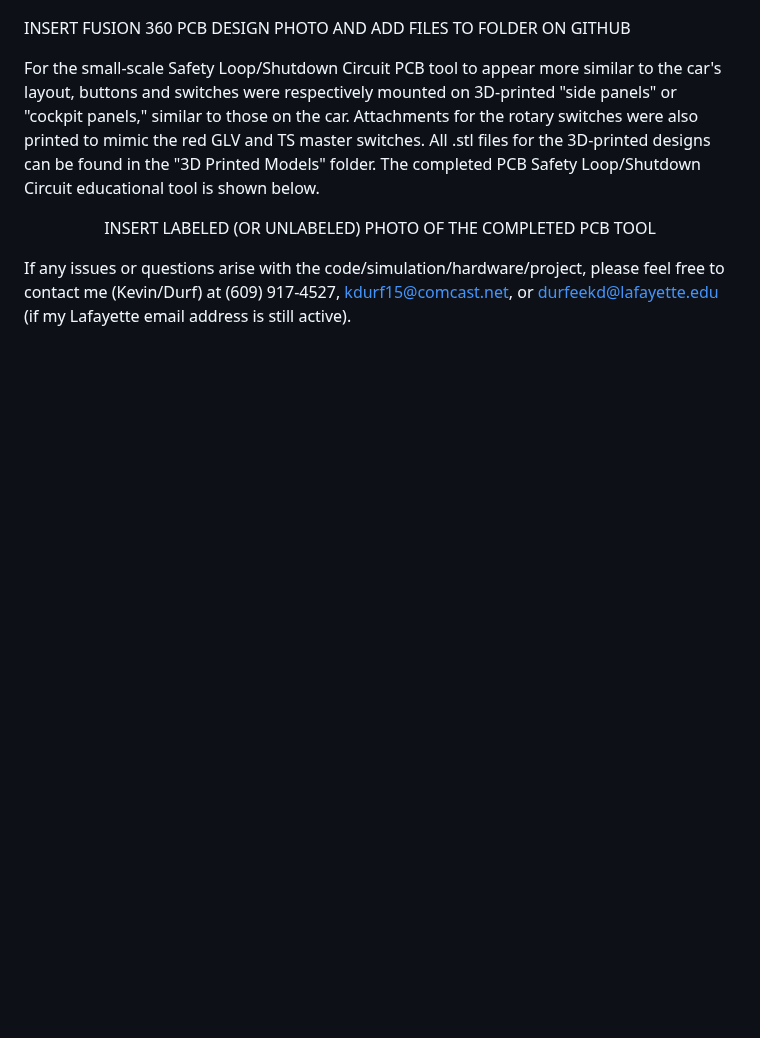
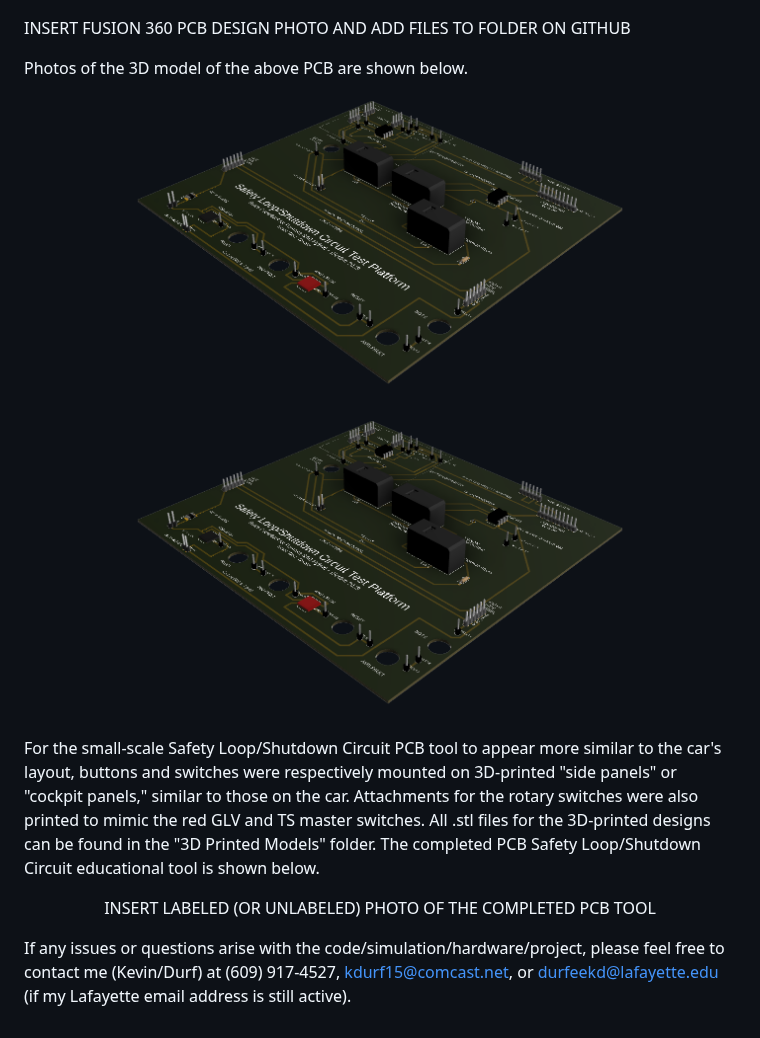
Before and after one commit to kdurf15/KDurf-Senior-Design-Project, a Markdown page: README.md, the part around the change. Drawn GitHub-style; blank space fills up the shorter version.

```diff
--- a/README.md
+++ b/README.md
@@ -120,6 +120,17 @@ This was then implemented onto a PCB with silk screens to illustrate the specifi
   INSERT FUSION 360 PCB DESIGN PHOTO AND ADD FILES TO FOLDER ON GITHUB
 </p>
 
+Photos of the 3D model of the above PCB are shown below.
+
+<p align="center">
+  <img width="1440" alt="Durfee Safety Loop 3D PCB Photo" src="https://github.com/kdurf15/KDurf-Senior-Design-Project/blob/e07205d62491980e664e26d1c7cfeda07ddeb668/Durfee%20Safety%20Loop%203D%20PCB%20Photo.png">
+</p>
+
+<p align="center">
+  <img width="1440" alt="Durfee Safety Loop 3D PCB Photo" src="https://github.com/kdurf15/KDurf-Senior-Design-Project/blob/e07205d62491980e664e26d1c7cfeda07ddeb668/Durfee%20Safety%20Loop%203D%20PCB%20Photo.png">
+</p>
+
+
 For the small-scale Safety Loop/Shutdown Circuit PCB tool to appear more similar to the car's layout, buttons and switches were respectively mounted on 3D-printed "side panels" or "cockpit panels," similar to those on the car. Attachments for the rotary switches were also printed to mimic the red GLV and TS master switches. All .stl files for the 3D-printed designs can be found in the "3D Printed Models" folder. The completed PCB Safety Loop/Shutdown Circuit educational tool is shown below.
 
 <p align="center">
```
